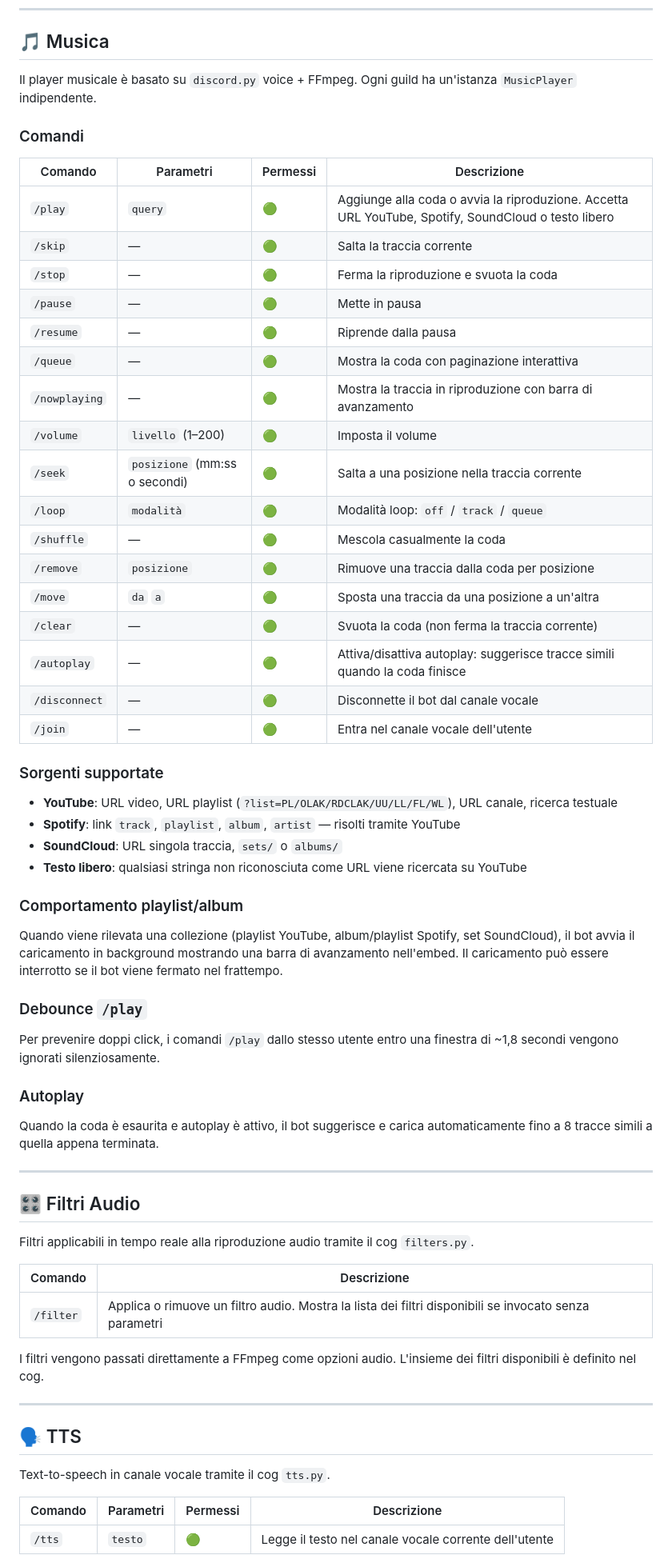
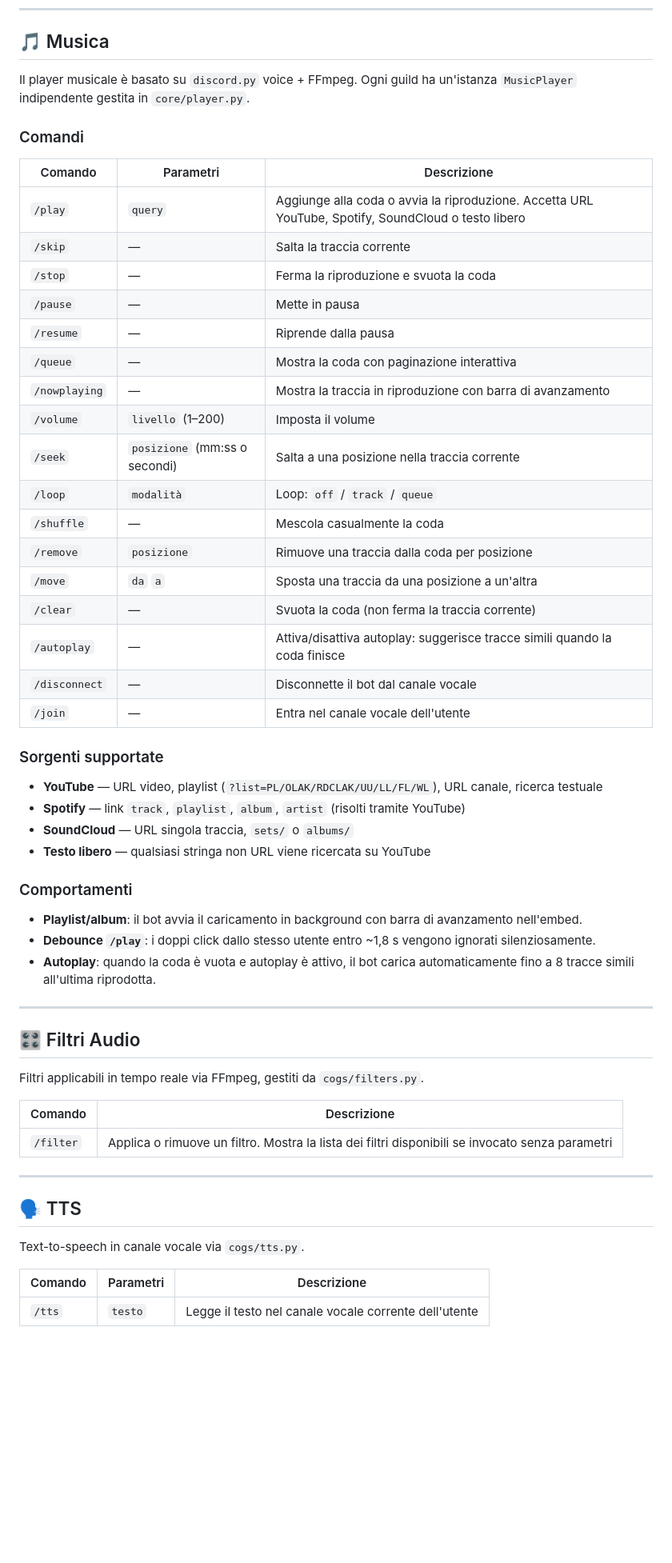
Before and after one commit to Sessionn/Pytonazz2026, a Markdown page: DOCS.md, the part around one of its changes. Shown at 80% size. GitHub-like rendering; blank space fills up the shorter version.

```diff
--- a/DOCS.md
+++ b/DOCS.md
@@ -24,68 +24,60 @@ Riferimento tecnico completo di tutti i comandi slash, listener e comportamenti
 
 ## 🎵 Musica
 
-Il player musicale è basato su `discord.py` voice + FFmpeg. Ogni guild ha un'istanza `MusicPlayer` indipendente.
+Il player musicale è basato su `discord.py` voice + FFmpeg. Ogni guild ha un'istanza `MusicPlayer` indipendente gestita in `core/player.py`.
 
 ### Comandi
 
-| Comando | Parametri | Permessi | Descrizione |
-|---|---|---|---|
-| `/play` | `query` | 🟢 | Aggiunge alla coda o avvia la riproduzione. Accetta URL YouTube, Spotify, SoundCloud o testo libero |
-| `/skip` | — | 🟢 | Salta la traccia corrente |
-| `/stop` | — | 🟢 | Ferma la riproduzione e svuota la coda |
-| `/pause` | — | 🟢 | Mette in pausa |
-| `/resume` | — | 🟢 | Riprende dalla pausa |
-| `/queue` | — | 🟢 | Mostra la coda con paginazione interattiva |
-| `/nowplaying` | — | 🟢 | Mostra la traccia in riproduzione con barra di avanzamento |
-| `/volume` | `livello` (1–200) | 🟢 | Imposta il volume |
-| `/seek` | `posizione` (mm:ss o secondi) | 🟢 | Salta a una posizione nella traccia corrente |
-| `/loop` | `modalità` | 🟢 | Modalità loop: `off` / `track` / `queue` |
-| `/shuffle` | — | 🟢 | Mescola casualmente la coda |
-| `/remove` | `posizione` | 🟢 | Rimuove una traccia dalla coda per posizione |
-| `/move` | `da` `a` | 🟢 | Sposta una traccia da una posizione a un'altra |
-| `/clear` | — | 🟢 | Svuota la coda (non ferma la traccia corrente) |
-| `/autoplay` | — | 🟢 | Attiva/disattiva autoplay: suggerisce tracce simili quando la coda finisce |
-| `/disconnect` | — | 🟢 | Disconnette il bot dal canale vocale |
-| `/join` | — | 🟢 | Entra nel canale vocale dell'utente |
+| Comando | Parametri | Descrizione |
+|---|---|---|
+| `/play` | `query` | Aggiunge alla coda o avvia la riproduzione. Accetta URL YouTube, Spotify, SoundCloud o testo libero |
+| `/skip` | — | Salta la traccia corrente |
+| `/stop` | — | Ferma la riproduzione e svuota la coda |
+| `/pause` | — | Mette in pausa |
+| `/resume` | — | Riprende dalla pausa |
+| `/queue` | — | Mostra la coda con paginazione interattiva |
+| `/nowplaying` | — | Mostra la traccia in riproduzione con barra di avanzamento |
+| `/volume` | `livello` (1–200) | Imposta il volume |
+| `/seek` | `posizione` (mm:ss o secondi) | Salta a una posizione nella traccia corrente |
+| `/loop` | `modalità` | Loop: `off` / `track` / `queue` |
+| `/shuffle` | — | Mescola casualmente la coda |
+| `/remove` | `posizione` | Rimuove una traccia dalla coda per posizione |
+| `/move` | `da` `a` | Sposta una traccia da una posizione a un'altra |
+| `/clear` | — | Svuota la coda (non ferma la traccia corrente) |
+| `/autoplay` | — | Attiva/disattiva autoplay: suggerisce tracce simili quando la coda finisce |
+| `/disconnect` | — | Disconnette il bot dal canale vocale |
+| `/join` | — | Entra nel canale vocale dell'utente |
 
 ### Sorgenti supportate
 
-- **YouTube**: URL video, URL playlist (`?list=PL/OLAK/RDCLAK/UU/LL/FL/WL`), URL canale, ricerca testuale
-- **Spotify**: link `track`, `playlist`, `album`, `artist` — risolti tramite YouTube
-- **SoundCloud**: URL singola traccia, `sets/` o `albums/`
-- **Testo libero**: qualsiasi stringa non riconosciuta come URL viene ricercata su YouTube
+- **YouTube** — URL video, playlist (`?list=PL/OLAK/RDCLAK/UU/LL/FL/WL`), URL canale, ricerca testuale
+- **Spotify** — link `track`, `playlist`, `album`, `artist` (risolti tramite YouTube)
+- **SoundCloud** — URL singola traccia, `sets/` o `albums/`
+- **Testo libero** — qualsiasi stringa non URL viene ricercata su YouTube
 
-### Comportamento playlist/album
+### Comportamenti
 
-Quando viene rilevata una collezione (playlist YouTube, album/playlist Spotify, set SoundCloud), il bot avvia il caricamento in background mostrando una barra di avanzamento nell'embed. Il caricamento può essere interrotto se il bot viene fermato nel frattempo.
-
-### Debounce `/play`
-
-Per prevenire doppi click, i comandi `/play` dallo stesso utente entro una finestra di ~1,8 secondi vengono ignorati silenziosamente.
-
-### Autoplay
-
-Quando la coda è esaurita e autoplay è attivo, il bot suggerisce e carica automaticamente fino a 8 tracce simili a quella appena terminata.
+- **Playlist/album**: il bot avvia il caricamento in background con barra di avanzamento nell'embed.
+- **Debounce `/play`**: i doppi click dallo stesso utente entro ~1,8 s vengono ignorati silenziosamente.
+- **Autoplay**: quando la coda è vuota e autoplay è attivo, il bot carica automaticamente fino a 8 tracce simili all'ultima riprodotta.
 
 ---
 
 ## 🎛️ Filtri Audio
 
-Filtri applicabili in tempo reale alla riproduzione audio tramite il cog `filters.py`.
+Filtri applicabili in tempo reale via FFmpeg, gestiti da `cogs/filters.py`.
 
 | Comando | Descrizione |
 |---|---|
-| `/filter` | Applica o rimuove un filtro audio. Mostra la lista dei filtri disponibili se invocato senza parametri |
-
-I filtri vengono passati direttamente a FFmpeg come opzioni audio. L'insieme dei filtri disponibili è definito nel cog.
+| `/filter` | Applica o rimuove un filtro. Mostra la lista dei filtri disponibili se invocato senza parametri |
 
 ---
 
 ## 🗣️ TTS
 
-Text-to-speech in canale vocale tramite il cog `tts.py`.
+Text-to-speech in canale vocale via `cogs/tts.py`.
 
-| Comando | Parametri | Permessi | Descrizione |
-|---|---|---|---|
-| `/tts` | `testo` | 🟢 | Legge il testo nel canale vocale corrente dell'utente |
+| Comando | Parametri | Descrizione |
+|---|---|---|
+| `/tts` | `testo` | Legge il testo nel canale vocale corrente dell'utente |
 
```
Also changed, not shown: other parts of DOCS.md (+162 -73 lines), README.md (+42 -26 lines).
